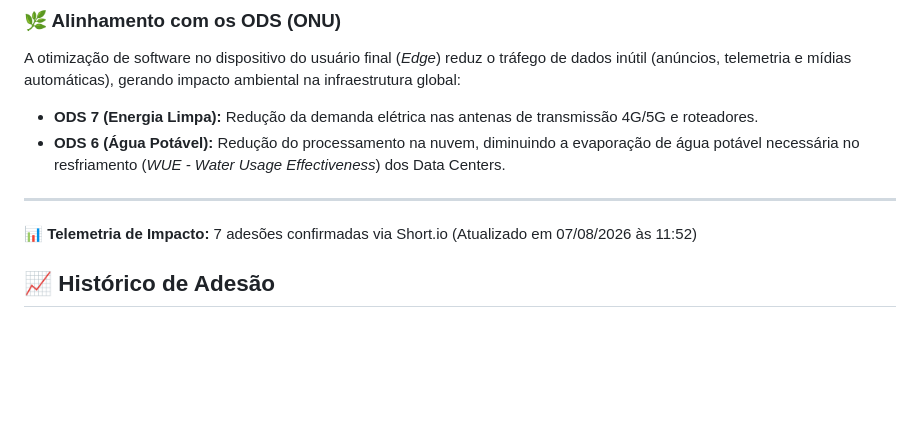
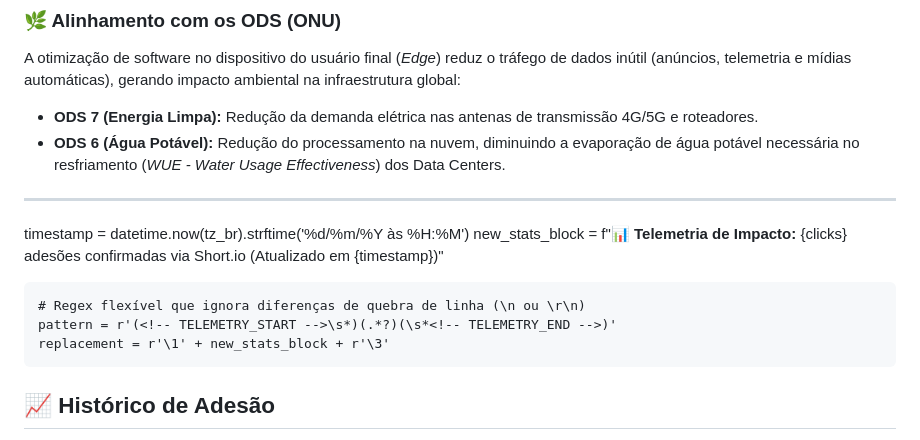
Before and after one commit to naygno/green-computing-araras, a Markdown page: README.md, the part around the change. GitHub-like rendering; blank space fills up the shorter version.

Commit message:
fix(telemetry): resolve conflito de merge no README

```diff
--- a/README.md
+++ b/README.md
@@ -17,9 +17,12 @@ A otimização de software no dispositivo do usuário final (*Edge*) reduz o tr
 
 ---
 
-<!-- TELEMETRY_START -->
-📊 **Telemetria de Impacto:** 7 adesões confirmadas via Short.io (Atualizado em 07/08/2026 às 11:52)
-<!-- TELEMETRY_END -->
+timestamp = datetime.now(tz_br).strftime('%d/%m/%Y às %H:%M')
+    new_stats_block = f"📊 **Telemetria de Impacto:** {clicks} adesões confirmadas via Short.io (Atualizado em {timestamp})"
+
+    # Regex flexível que ignora diferenças de quebra de linha (\n ou \r\n)
+    pattern = r'(<!-- TELEMETRY_START -->\s*)(.*?)(\s*<!-- TELEMETRY_END -->)'
+    replacement = r'\1' + new_stats_block + r'\3'
 
 ## 📈 Histórico de Adesão
 O gráfico abaixo é atualizado automaticamente via GitHub Actions a cada nova confirmação de leitura e aplicação das dicas pela comunidade.
```
